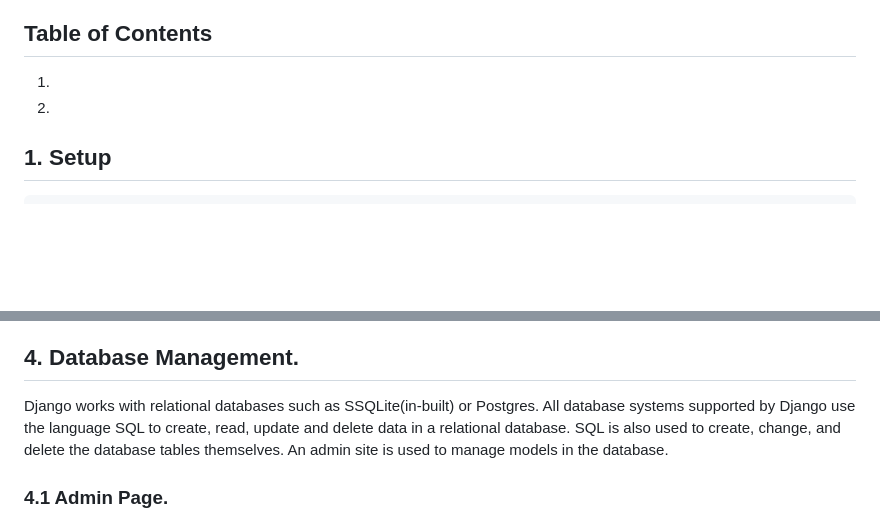
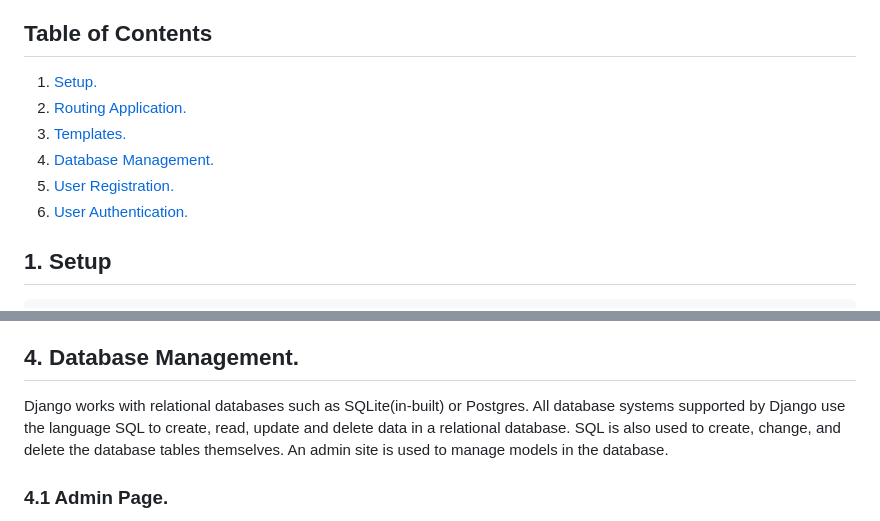
Before and after one commit to kechcole/Blog-App, a Markdown page: README.md, 2 parts joined by grey strips. Rendered like a GitHub page; blank space fills up the shorter version.

```diff
--- a/README.md
+++ b/README.md
@@ -12,8 +12,13 @@ A social network created using Django framework, the application follows the mod
 
 
 ## **Table of Contents**
-1.
-2.
+1. [Setup.](#1-setup)
+2. [Routing Application.](#2-routing-applications)
+3. [Templates.](#3-templates)
+4. [Database Management.](#4-database-management)
+5. [User Registration.](#5-user-registration)
+6. [User Authentication.](#6-user-authentication-system)
+
 
 ## 1. Setup
     - Setup virtual environment named myenv and activate
@@ -97,7 +102,7 @@ Bootstrap is a powerful, feature rich toolkit used to build responsive websites
 
 
 ## 4. Database Management.
-Django works with relational databases such as SSQLite(in-built) or Postgres. All database systems supported by Django use the language SQL to create, read, update and delete data in a relational database. SQL is also used to create, change, and delete the database tables themselves. An admin site is used to manage models in the database.
+Django works with relational databases such as SQLite(in-built) or Postgres. All database systems supported by Django use the language SQL to create, read, update and delete data in a relational database. SQL is also used to create, change, and delete the database tables themselves. An admin site is used to manage models in the database.
 
 ### **4.1 Admin Page.**
 Admin application is used to manage data through CRUD operations and view registered models in the backend making production efficient. Admin page configurations are automatically created when a user creates a project, all we need now is creating a super user and pass credentials at the command line. User information will be stored in auth_user table stored in the database after applying migrations.
```
